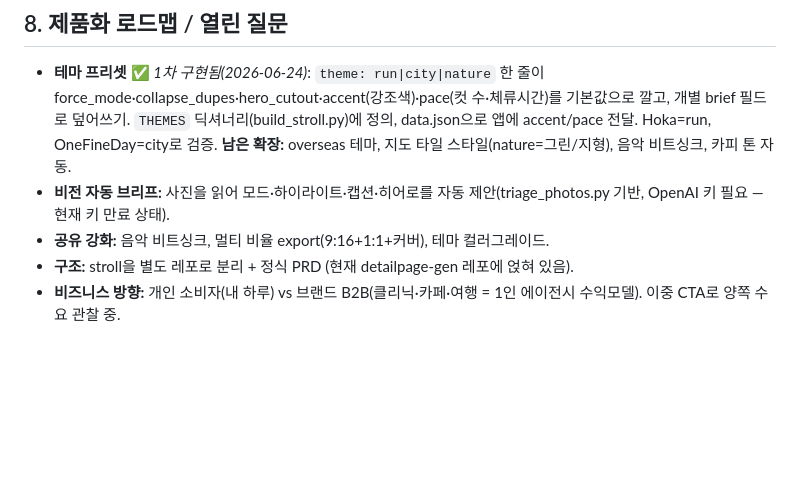
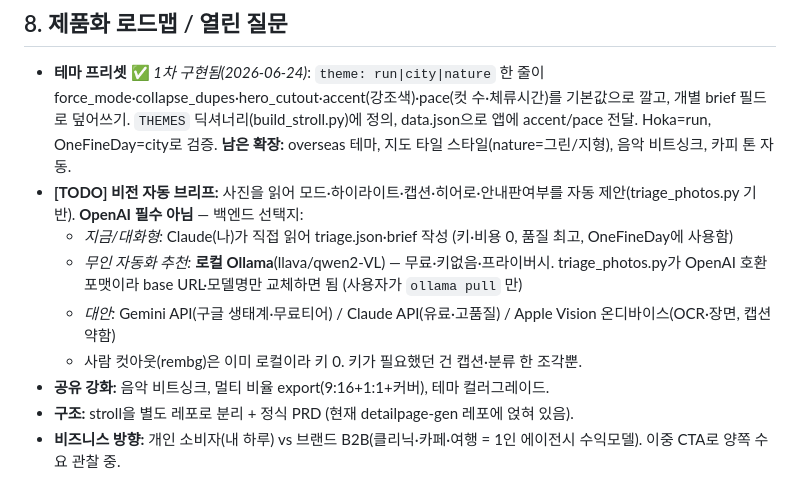
Before and after one commit to JeanWhy/detailpage-gen, a Markdown page: stroll/PLANNING.md, the part around the change. Rendered like a GitHub page; blank space fills up the shorter version.

Commit message:
하루 여행기(stroll): 비전 자동 브리프 TODO 정리(백엔드 선택지)
비전 캡션·분류 백엔드는 OpenAI 필수 아님 — Claude 직접/로컬 Ollama/Gemini/
Claude API/Apple Vision 옵션과 추천(무인=Ollama 로컬) PLANNING에 기록.

Co-Authored-By: Claude Opus 4.8 <noreply@anthropic.com>

```diff
--- a/stroll/PLANNING.md
+++ b/stroll/PLANNING.md
@@ -62,7 +62,11 @@ GPS 태그된 **하루치 사진·영상**을 넣으면, **지도 위에 그날
 
 ## 8. 제품화 로드맵 / 열린 질문
 - **테마 프리셋** ✅ *1차 구현됨(2026-06-24)*: `theme: run|city|nature` 한 줄이 force_mode·collapse_dupes·hero_cutout·accent(강조색)·pace(컷 수·체류시간)를 기본값으로 깔고, 개별 brief 필드로 덮어쓰기. `THEMES` 딕셔너리(build_stroll.py)에 정의, data.json으로 앱에 accent/pace 전달. Hoka=run, OneFineDay=city로 검증. **남은 확장:** overseas 테마, 지도 타일 스타일(nature=그린/지형), 음악 비트싱크, 카피 톤 자동.
-- **비전 자동 브리프:** 사진을 읽어 모드·하이라이트·캡션·히어로를 자동 제안(triage_photos.py 기반, OpenAI 키 필요 — 현재 키 만료 상태).
+- **[TODO] 비전 자동 브리프:** 사진을 읽어 모드·하이라이트·캡션·히어로·안내판여부를 자동 제안(triage_photos.py 기반). **OpenAI 필수 아님** — 백엔드 선택지:
+  - *지금/대화형:* Claude(나)가 직접 읽어 triage.json·brief 작성 (키·비용 0, 품질 최고, OneFineDay에 사용함)
+  - *무인 자동화 추천:* **로컬 Ollama**(llava/qwen2-VL) — 무료·키없음·프라이버시. triage_photos.py가 OpenAI 호환 포맷이라 base URL·모델명만 교체하면 됨 (사용자가 `ollama pull` 만)
+  - *대안:* Gemini API(구글 생태계·무료티어) / Claude API(유료·고품질) / Apple Vision 온디바이스(OCR·장면, 캡션 약함)
+  - 사람 컷아웃(rembg)은 이미 로컬이라 키 0. 키가 필요했던 건 캡션·분류 한 조각뿐.
 - **공유 강화:** 음악 비트싱크, 멀티 비율 export(9:16+1:1+커버), 테마 컬러그레이드.
 - **구조:** stroll을 별도 레포로 분리 + 정식 PRD (현재 detailpage-gen 레포에 얹혀 있음).
 - **비즈니스 방향:** 개인 소비자(내 하루) vs 브랜드 B2B(클리닉·카페·여행 = 1인 에이전시 수익모델). 이중 CTA로 양쪽 수요 관찰 중.
```
